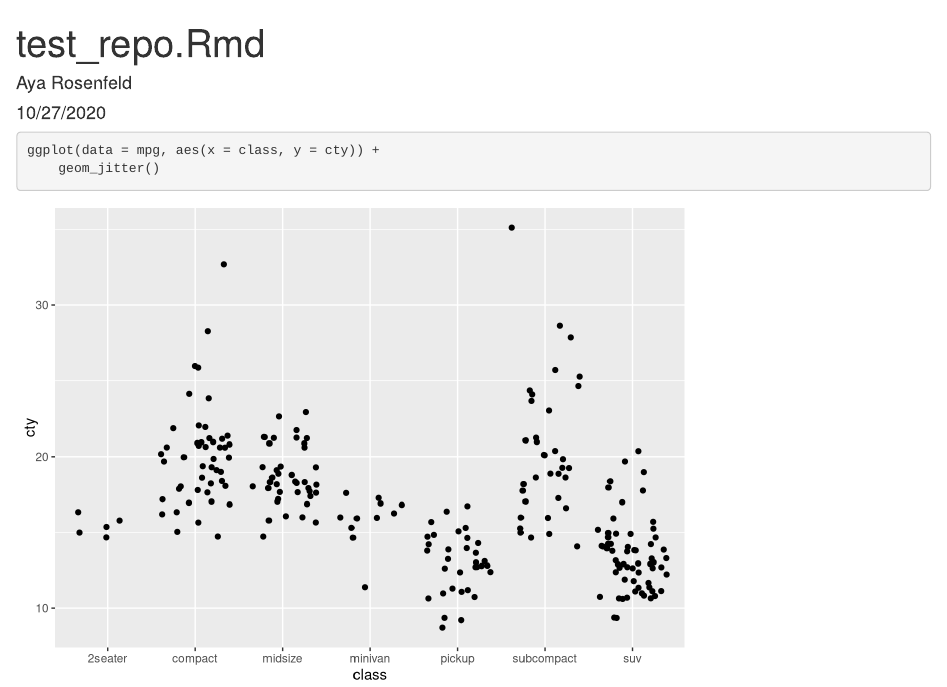
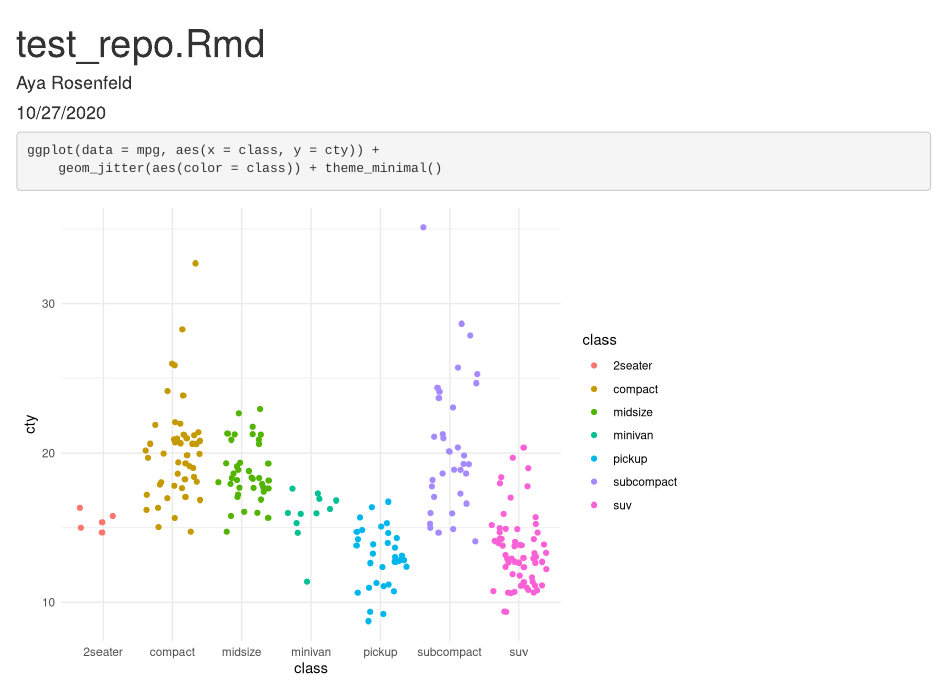
Before and after one commit to aya-ros/test-repo, an R Markdown document (test_file.Rmd): the page in a window 1100 px wide, from its top. Rendered offline with R 4.5, knitr and Pandoc, with nearby package versions; code that draws random numbers runs with fixed seeds of ours.

Commit message:
third commit, changed graph stuff

````diff
--- a/test_file.Rmd
+++ b/test_file.Rmd
@@ -12,5 +12,5 @@ library(tidyverse)
 
 ```{r}
 ggplot(data = mpg, aes(x = class, y = cty)) +
-	geom_jitter()
+	geom_jitter(aes(color = class)) + theme_minimal()
 ```
````
Also changed, not shown: test_file.html.
